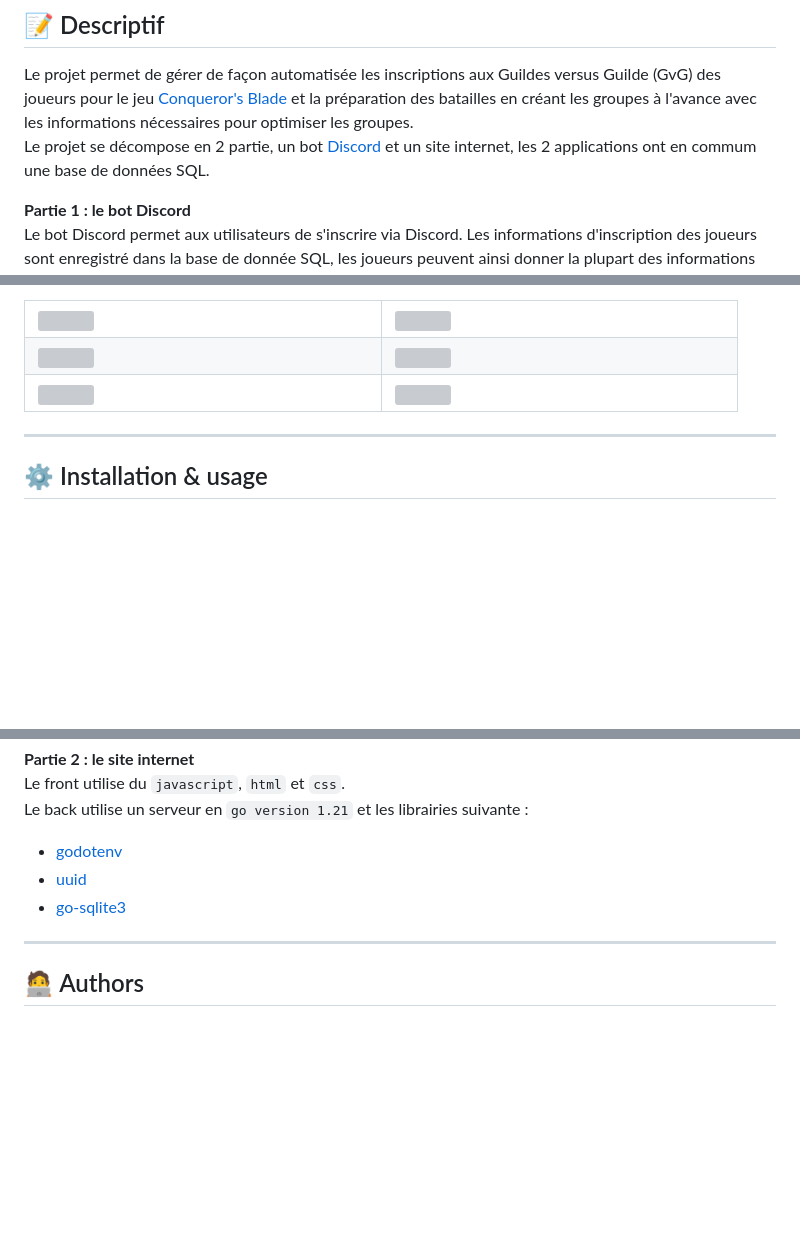
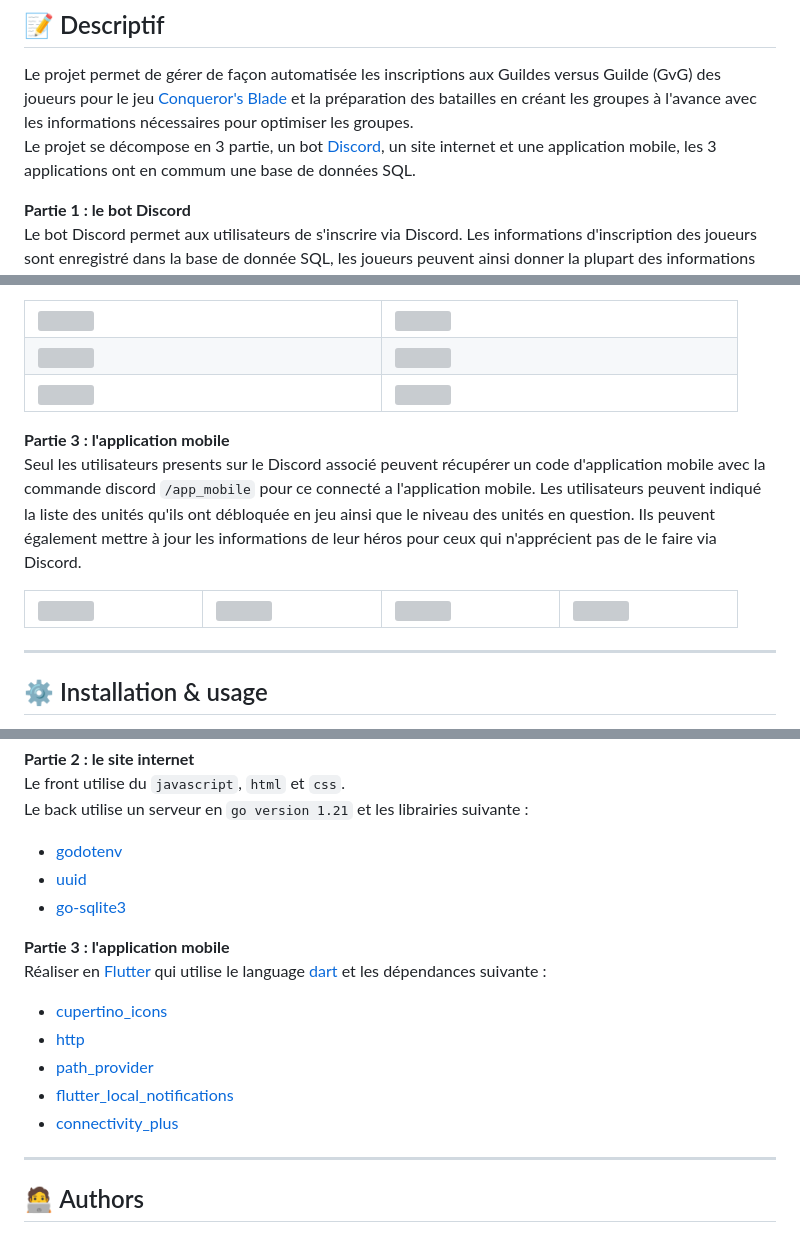
Before and after one commit to F-OLIVIER/Site_web_bot_discord, a Markdown page: README.md, 3 parts joined by grey strips. GitHub-like rendering; blank space fills up the shorter version; grey boxes are pictures that could not be loaded.

Commit message:
app mobile

```diff
--- a/README.md
+++ b/README.md
@@ -3,7 +3,7 @@
 ## 📝 Descriptif
 
 Le projet permet de gérer de façon automatisée les inscriptions aux Guildes versus Guilde (GvG) des joueurs pour le jeu [Conqueror's Blade](https://conqblade.com/fr) et la préparation des batailles en créant les groupes à l'avance avec les informations nécessaires pour optimiser les groupes.<br>
-Le projet se décompose en 2 partie, un bot [Discord](https://discord.com) et un site internet, les 2 applications ont en commum une base de données SQL.
+Le projet se décompose en 3 partie, un bot [Discord](https://discord.com), un site internet et une application mobile, les 3 applications ont en commum une base de données SQL.
 
 **Partie 1 : le bot Discord** <br>
 Le bot Discord permet aux utilisateurs de s'inscrire via Discord. Les informations d'inscription des joueurs sont enregistré dans la base de donnée SQL, les joueurs peuvent ainsi donner la plupart des informations nécessaires à la préparation des GvG.<br>
@@ -41,6 +41,21 @@ Les officiers de la guilde ont accès à plusieurs onglets dont ne dispose pas u
     </tbody>
 </table>
 
+**Partie 3 : l'application mobile** <br>
+Seul les utilisateurs presents sur le Discord associé peuvent récupérer un code d'application mobile avec la commande discord `/app_mobile` pour ce connecté a l'application mobile.
+Les utilisateurs peuvent indiqué la liste des unités qu'ils ont débloquée en jeu ainsi que le niveau des unités en question. Ils peuvent également mettre à jour les informations de leur héros pour ceux qui n'apprécient pas de le faire via Discord.
+
+<table align= "center" width="95%">
+    <tbody>
+        <tr>
+            <td><img src="./services//app_mobile/images/flutter_04.png"></td>
+            <td><img src="./services//app_mobile/images/flutter_02.png"></td>
+            <td><img src="./services//app_mobile/images/flutter_01.png"></td>
+            <td><img src="./services//app_mobile/images/flutter_03.png"></td>
+        </tr>
+    </tbody>
+</table>
+
 ___
 ## ⚙️ Installation & usage
 
@@ -94,6 +111,14 @@ Le back utilise un serveur en `go version 1.21` et les librairies suivante :
 - [go-sqlite3](https://github.com/mattn/go-sqlite3)
 
 
+**Partie 3 : l'application mobile** <br>
+Réaliser en [Flutter](https://flutter.dev) qui utilise le language [dart](https://dart.dev) et les dépendances suivante :
+- [cupertino_icons](https://pub.dev/packages/cupertino_icons)
+- [http](https://pub.dev/packages/http)
+- [path_provider](https://pub.dev/packages/path_provider)
+- [flutter_local_notifications](https://pub.dev/packages/flutter_local_notifications)
+- [connectivity_plus](https://pub.dev/packages/connectivity_plus)
+
 ___
 ## 🧑‍💻 Authors
 
```
Also changed, not shown: other parts of README.md (+2 -0 lines).
